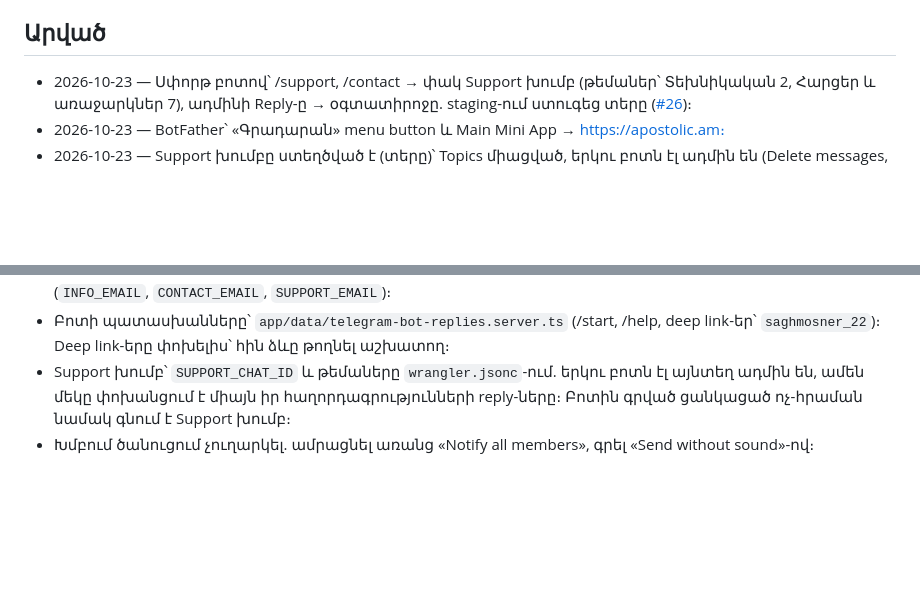
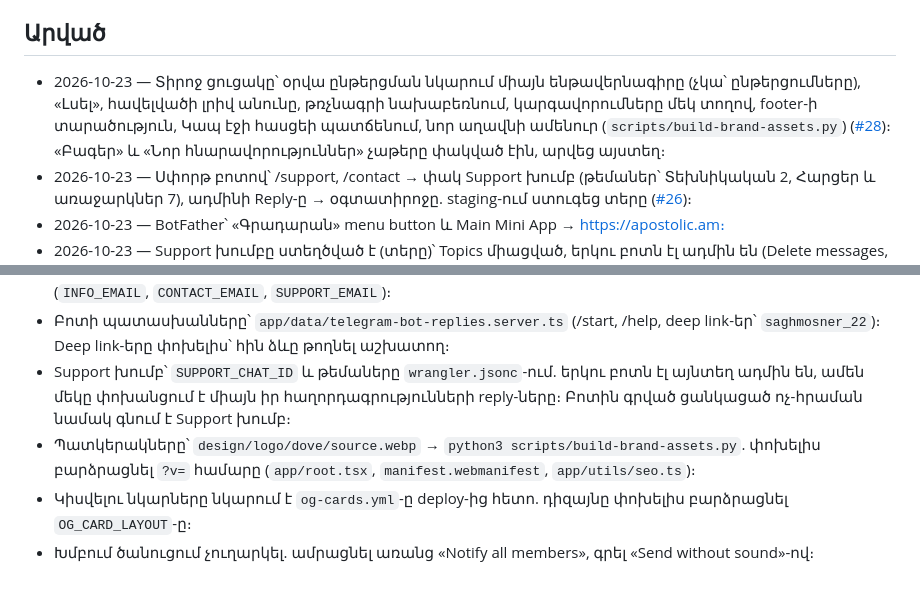
Before and after one commit to T0n0yan/armenian-apostolic-digital-library, a Markdown page: docs/work/integrations.md, 2 parts joined by grey strips. Drawn GitHub-style; blank space fills up the shorter version.

Commit message:
docs: integrations notes after #28 [skip ci]
Co-Authored-By: Claude Opus 5.5 <noreply@anthropic.com>

```diff
--- a/docs/work/integrations.md
+++ b/docs/work/integrations.md
@@ -13,6 +13,7 @@
 7. Անդամների «բաց» թեմա (նկար/գրառում)՝ մնացած թեմաները փակ են։ Կոդ՝ այդ թեման չպետք է հայտնվի կայքում որպես բաժին (bridge-ը բոլոր թեմաները բերում է, `isNavigableCategory`)։ Անել թեման ստեղծելուց առաջ, staging-ում։ Նպատակը՝ սրբավայրերի քարտեզ (քարտեզը «Նոր հնարավորություններ»-ի հերթում է, ավելի ուշ)։
 
 ## Արված
+- 2026-10-23 — Տիրոջ ցուցակը՝ օրվա ընթերցման նկարում միայն ենթավերնագիրը (չկա՝ ընթերցումները), «Լսել», հավելվածի լրիվ անունը, թռչնագրի նախաբեռնում, կարգավորումները մեկ տողով, footer-ի տարածություն, Կապ էջի հասցեի պատճենում, նոր աղավնի ամենուր (`scripts/build-brand-assets.py`) ([#28](https://github.com/T0n0yan/armenian-apostolic-digital-library/pull/28))։ «Բագեր» և «Նոր հնարավորություններ» չաթերը փակված էին, արվեց այստեղ։
 - 2026-10-23 — Սփորթ բոտով՝ /support, /contact → փակ Support խումբ (թեմաներ՝ Տեխնիկական 2, Հարցեր և առաջարկներ 7), ադմինի Reply-ը → օգտատիրոջը. staging-ում ստուգեց տերը ([#26](https://github.com/T0n0yan/armenian-apostolic-digital-library/pull/26))։
 - 2026-10-23 — BotFather՝ «Գրադարան» menu button և Main Mini App → https://apostolic.am։
 - 2026-10-23 — Support խումբը ստեղծված է (տերը)՝ Topics միացված, երկու բոտն էլ ադմին են (Delete messages, Manage topics)։
@@ -26,4 +27,6 @@
 - Փոստը Zoho Mail-ում է. info@, contact@, support@ մեկ փոստարկղի alias-ներ են։ Կոդում՝ `app/utils/contact.ts` (`INFO_EMAIL`, `CONTACT_EMAIL`, `SUPPORT_EMAIL`)։
 - Բոտի պատասխանները՝ `app/data/telegram-bot-replies.server.ts` (/start, /help, deep link-եր՝ `saghmosner_22`)։ Deep link-երը փոխելիս՝ հին ձևը թողնել աշխատող։
 - Support խումբ՝ `SUPPORT_CHAT_ID` և թեմաները `wrangler.jsonc`-ում. երկու բոտն էլ այնտեղ ադմին են, ամեն մեկը փոխանցում է միայն իր հաղորդագրությունների reply-ները։ Բոտին գրված ցանկացած ոչ-հրաման նամակ գնում է Support խումբ։
+- Պատկերակները՝ `design/logo/dove/source.webp` → `python3 scripts/build-brand-assets.py`. փոխելիս բարձրացնել `?v=` համարը (`app/root.tsx`, `manifest.webmanifest`, `app/utils/seo.ts`)։
+- Կիսվելու նկարները նկարում է `og-cards.yml`-ը deploy-ից հետո. դիզայնը փոխելիս բարձրացնել `OG_CARD_LAYOUT`-ը։
 - Խմբում ծանուցում չուղարկել. ամրացնել առանց «Notify all members», գրել «Send without sound»-ով։
```
